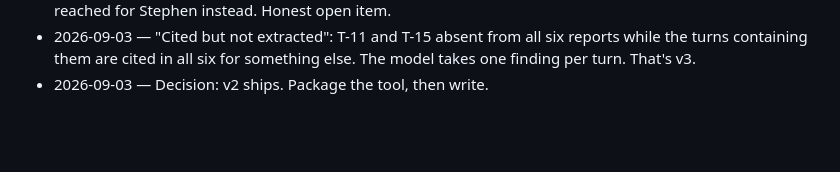
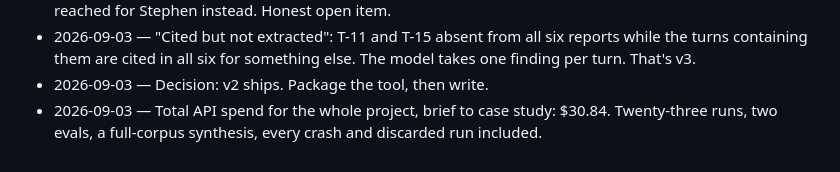
Before and after one commit to sleepycobalt/motif, a Markdown page: docs/case-study-notes.md, the part around the change. Drawn GitHub-style; blank space fills up the shorter version.

Commit message:
Note: total API cost

```diff
--- a/docs/case-study-notes.md
+++ b/docs/case-study-notes.md
@@ -37,3 +37,4 @@ Running list of moments, decisions, and findings to draw on when writing the cas
 - 2026-09-03 — Still failing: Penni's pro-validation dissent (5/6). Profiles pointed the critic at the outlier; it reached for Stephen instead. Honest open item.
 - 2026-09-03 — "Cited but not extracted": T-11 and T-15 absent from all six reports while the turns containing them are cited in all six for something else. The model takes one finding per turn. That's v3.
 - 2026-09-03 — Decision: v2 ships. Package the tool, then write.
+- 2026-09-03 — Total API spend for the whole project, brief to case study: $30.84. Twenty-three runs, two evals, a full-corpus synthesis, every crash and discarded run included.
```
